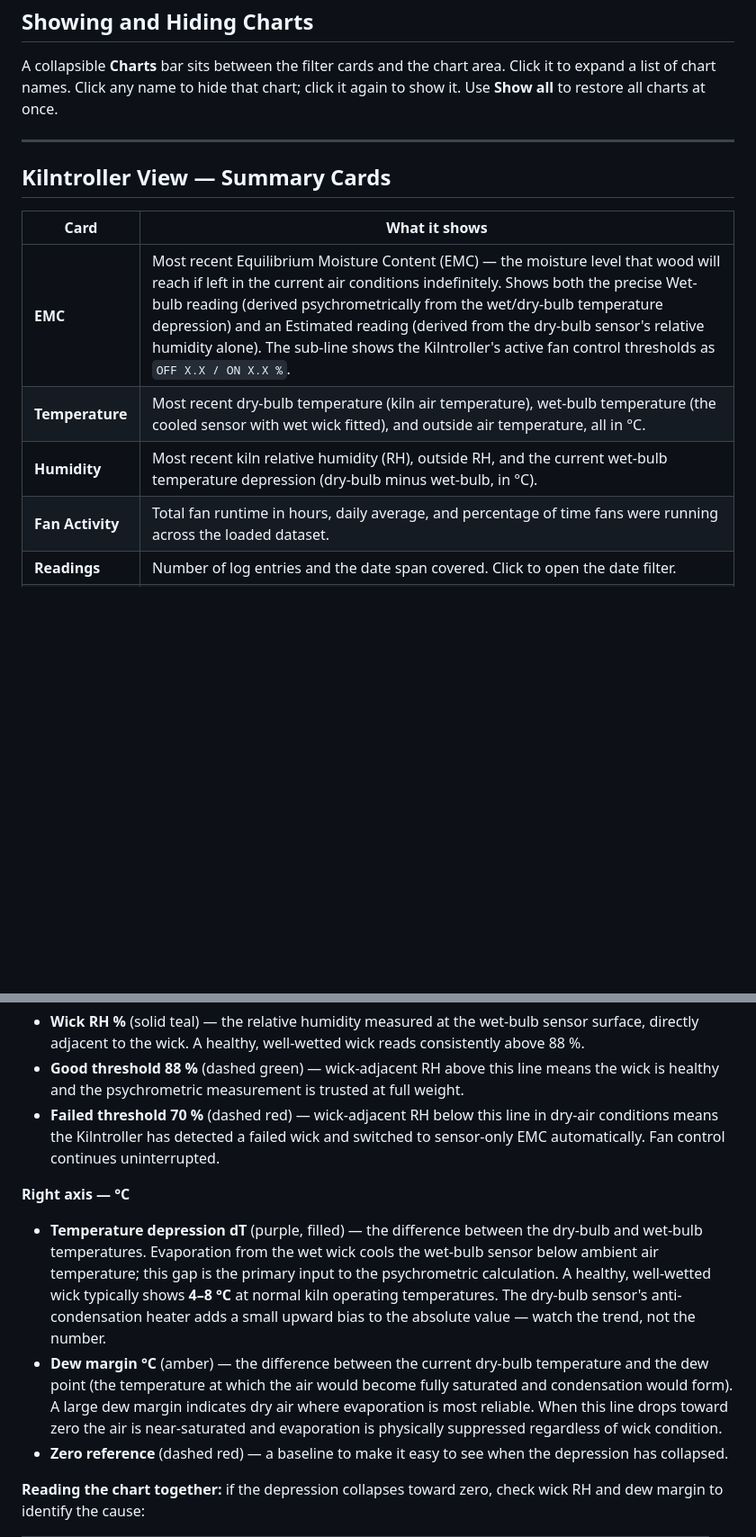
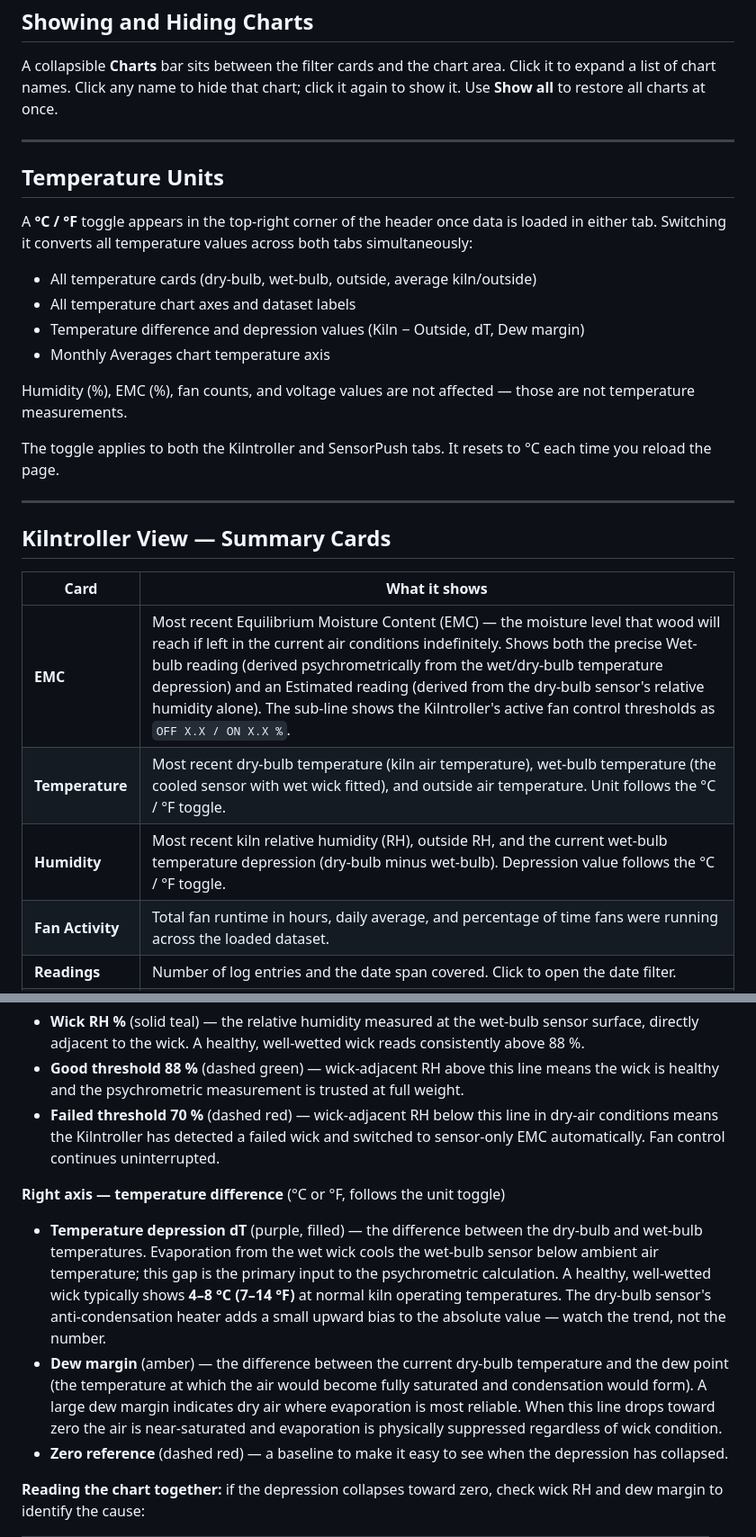
Before and after one commit to eabredder/KilnLog, a Markdown page: README.md, 2 parts joined by grey strips. Shown at 90% size. Rendered like a GitHub page; blank space fills up the shorter version.

```diff
--- a/README.md
+++ b/README.md
@@ -78,13 +78,28 @@ A collapsible **Charts** bar sits between the filter cards and the chart area. C
 
 ---
 
+## Temperature Units
+
+A **°C / °F** toggle appears in the top-right corner of the header once data is loaded in either tab. Switching it converts all temperature values across both tabs simultaneously:
+
+- All temperature cards (dry-bulb, wet-bulb, outside, average kiln/outside)
+- All temperature chart axes and dataset labels
+- Temperature difference and depression values (Kiln − Outside, dT, Dew margin)
+- Monthly Averages chart temperature axis
+
+Humidity (%), EMC (%), fan counts, and voltage values are not affected — those are not temperature measurements.
+
+The toggle applies to both the Kilntroller and SensorPush tabs. It resets to °C each time you reload the page.
+
+---
+
 ## Kilntroller View — Summary Cards
 
 | Card | What it shows |
 |---|---|
 | **EMC** | Most recent Equilibrium Moisture Content (EMC) — the moisture level that wood will reach if left in the current air conditions indefinitely. Shows both the precise Wet-bulb reading (derived psychrometrically from the wet/dry-bulb temperature depression) and an Estimated reading (derived from the dry-bulb sensor's relative humidity alone). The sub-line shows the Kilntroller's active fan control thresholds as `OFF X.X / ON X.X %`. |
-| **Temperature** | Most recent dry-bulb temperature (kiln air temperature), wet-bulb temperature (the cooled sensor with wet wick fitted), and outside air temperature, all in °C. |
-| **Humidity** | Most recent kiln relative humidity (RH), outside RH, and the current wet-bulb temperature depression (dry-bulb minus wet-bulb, in °C). |
+| **Temperature** | Most recent dry-bulb temperature (kiln air temperature), wet-bulb temperature (the cooled sensor with wet wick fitted), and outside air temperature. Unit follows the °C / °F toggle. |
+| **Humidity** | Most recent kiln relative humidity (RH), outside RH, and the current wet-bulb temperature depression (dry-bulb minus wet-bulb). Depression value follows the °C / °F toggle. |
 | **Fan Activity** | Total fan runtime in hours, daily average, and percentage of time fans were running across the loaded dataset. |
 | **Readings** | Number of log entries and the date span covered. Click to open the date filter. |
 | **Time Window** | All / Day / Night toggle with adjustable hour boundaries (UTC). |
@@ -153,10 +168,10 @@ The chart combines all three wick diagnostic signals in one view so you can dist
 - **Good threshold 88 %** (dashed green) — wick-adjacent RH above this line means the wick is healthy and the psychrometric measurement is trusted at full weight.
 - **Failed threshold 70 %** (dashed red) — wick-adjacent RH below this line in dry-air conditions means the Kilntroller has detected a failed wick and switched to sensor-only EMC automatically. Fan control continues uninterrupted.
 
-**Right axis — °C**
+**Right axis — temperature difference** (°C or °F, follows the unit toggle)
 
-- **Temperature depression dT** (purple, filled) — the difference between the dry-bulb and wet-bulb temperatures. Evaporation from the wet wick cools the wet-bulb sensor below ambient air temperature; this gap is the primary input to the psychrometric calculation. A healthy, well-wetted wick typically shows **4–8 °C** at normal kiln operating temperatures. The dry-bulb sensor's anti-condensation heater adds a small upward bias to the absolute value — watch the trend, not the number.
-- **Dew margin °C** (amber) — the difference between the current dry-bulb temperature and the dew point (the temperature at which the air would become fully saturated and condensation would form). A large dew margin indicates dry air where evaporation is most reliable. When this line drops toward zero the air is near-saturated and evaporation is physically suppressed regardless of wick condition.
+- **Temperature depression dT** (purple, filled) — the difference between the dry-bulb and wet-bulb temperatures. Evaporation from the wet wick cools the wet-bulb sensor below ambient air temperature; this gap is the primary input to the psychrometric calculation. A healthy, well-wetted wick typically shows **4–8 °C (7–14 °F)** at normal kiln operating temperatures. The dry-bulb sensor's anti-condensation heater adds a small upward bias to the absolute value — watch the trend, not the number.
+- **Dew margin** (amber) — the difference between the current dry-bulb temperature and the dew point (the temperature at which the air would become fully saturated and condensation would form). A large dew margin indicates dry air where evaporation is most reliable. When this line drops toward zero the air is near-saturated and evaporation is physically suppressed regardless of wick condition.
 - **Zero reference** (dashed red) — a baseline to make it easy to see when the depression has collapsed.
 
 **Reading the chart together:** if the depression collapses toward zero, check wick RH and dew margin to identify the cause:
```
Also changed, not shown: other parts of README.md (+1 -1 lines).
